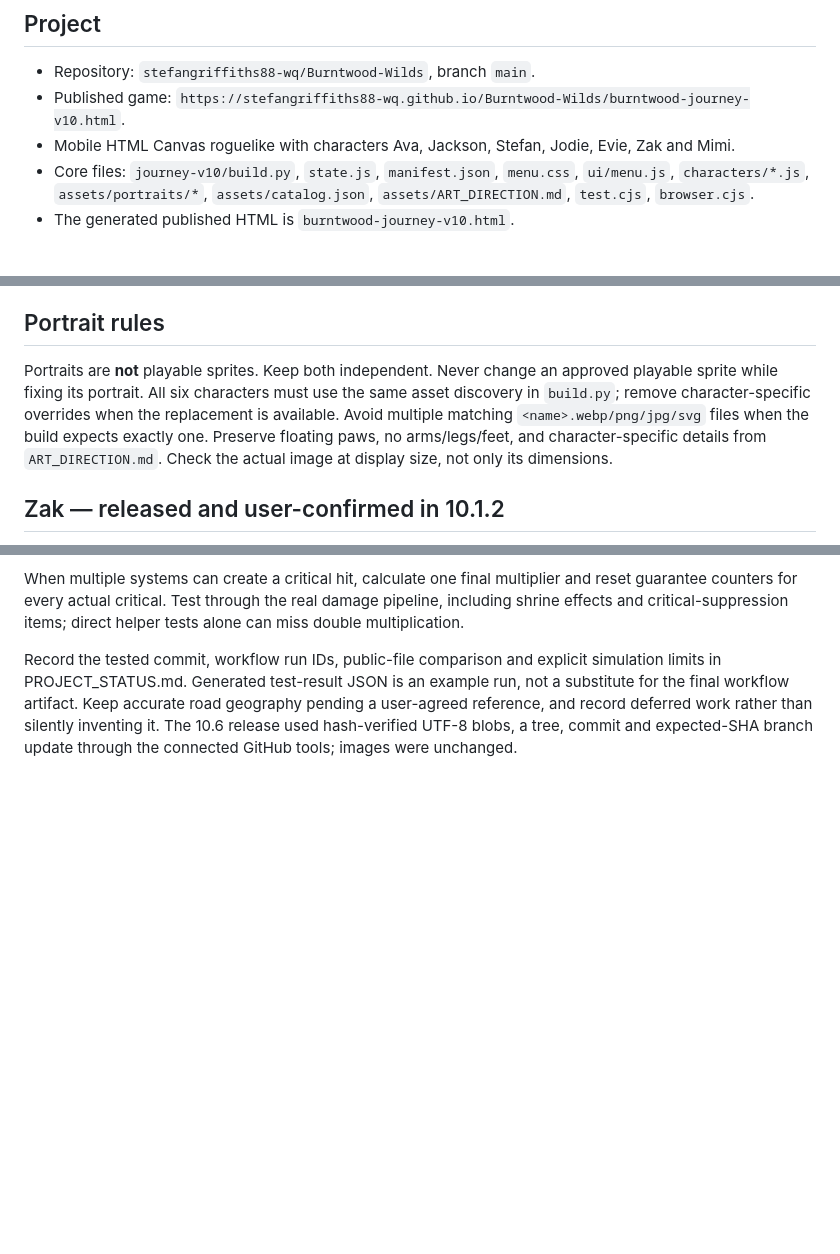
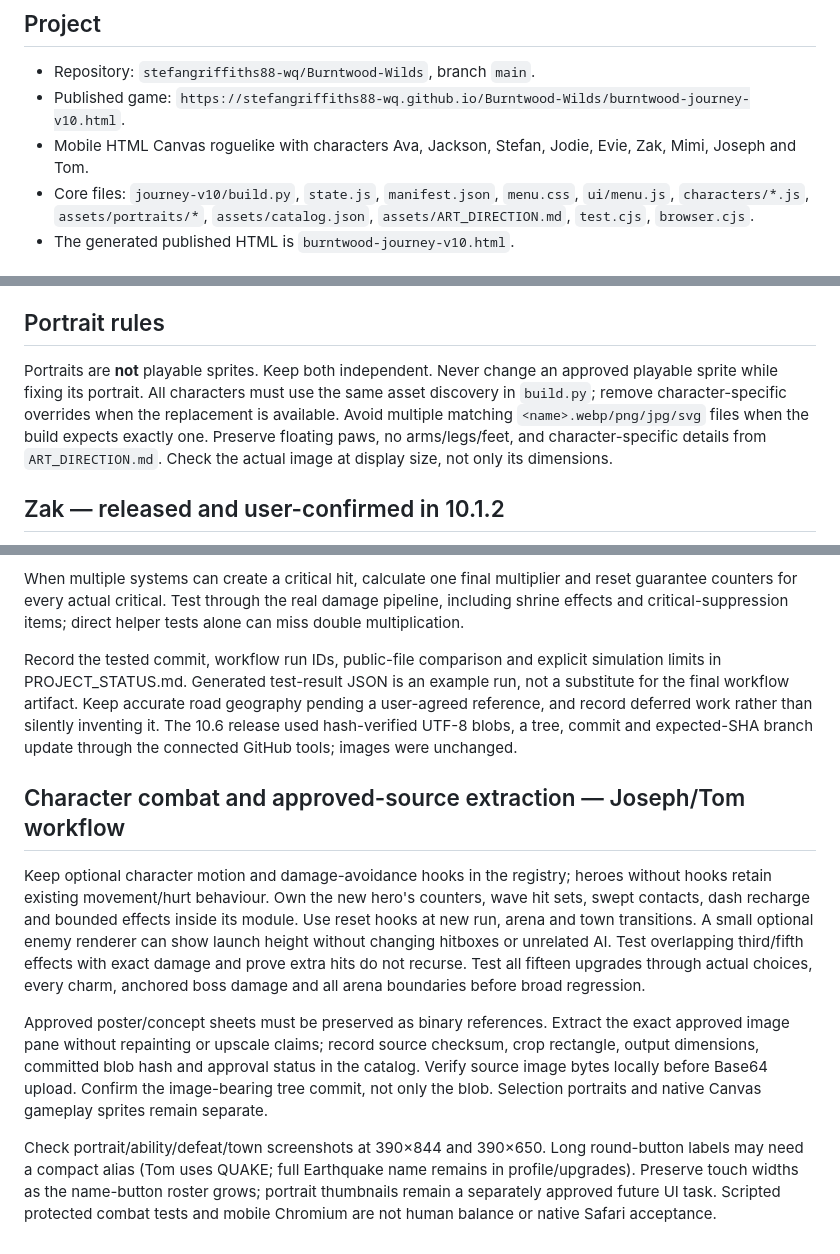
Before and after one commit to stefangriffiths88-wq/Burntwood-Wilds, a Markdown page: DEVELOPMENT_GUIDE.md, 3 parts joined by grey strips. Drawn GitHub-style; blank space fills up the shorter version.

```diff
--- a/DEVELOPMENT_GUIDE.md
+++ b/DEVELOPMENT_GUIDE.md
@@ -5,7 +5,7 @@ This file is the permanent handover for future ChatGPT development sessions. Rea
 ## Project
 - Repository: `stefangriffiths88-wq/Burntwood-Wilds`, branch `main`.
 - Published game: `https://stefangriffiths88-wq.github.io/Burntwood-Wilds/burntwood-journey-v10.html`.
-- Mobile HTML Canvas roguelike with characters Ava, Jackson, Stefan, Jodie, Evie, Zak and Mimi.
+- Mobile HTML Canvas roguelike with characters Ava, Jackson, Stefan, Jodie, Evie, Zak, Mimi, Joseph and Tom.
 - Core files: `journey-v10/build.py`, `state.js`, `manifest.json`, `menu.css`, `ui/menu.js`, `characters/*.js`, `assets/portraits/*`, `assets/catalog.json`, `assets/ART_DIRECTION.md`, `test.cjs`, `browser.cjs`.
 - The generated published HTML is `burntwood-journey-v10.html`.
 
@@ -29,7 +29,7 @@ Other character portraits were extracted from `burntwood-rewards-v9.html` by `jo
 For future art: obtain the approved full-size image, verify dimensions and exact character identity, upload it to `journey-v10/assets/portraits/<name>.webp`, confirm the GitHub tree reports realistic image byte size, update `catalog.json`, verify `build.py` references it, rebuild and check screenshot output.
 
 ## Portrait rules
-Portraits are **not** playable sprites. Keep both independent. Never change an approved playable sprite while fixing its portrait. All six characters must use the same asset discovery in `build.py`; remove character-specific overrides when the replacement is available. Avoid multiple matching `<name>.webp/png/jpg/svg` files when the build expects exactly one. Preserve floating paws, no arms/legs/feet, and character-specific details from `ART_DIRECTION.md`. Check the actual image at display size, not only its dimensions.
+Portraits are **not** playable sprites. Keep both independent. Never change an approved playable sprite while fixing its portrait. All characters must use the same asset discovery in `build.py`; remove character-specific overrides when the replacement is available. Avoid multiple matching `<name>.webp/png/jpg/svg` files when the build expects exactly one. Preserve floating paws, no arms/legs/feet, and character-specific details from `ART_DIRECTION.md`. Check the actual image at display size, not only its dimensions.
 
 ## Zak — released and user-confirmed in 10.1.2
 - Approved full-resolution portrait: `journey-v10/assets/portraits/zak.webp`, 1024×1536, 249,644 bytes; exact Git blob `9ddf170497d78b5160a375f8b5d6041cff2d91fb`.
@@ -172,3 +172,10 @@ Verify the exact final branch head after fixes, not an earlier successful run. I
 When multiple systems can create a critical hit, calculate one final multiplier and reset guarantee counters for every actual critical. Test through the real damage pipeline, including shrine effects and critical-suppression items; direct helper tests alone can miss double multiplication.
 
 Record the tested commit, workflow run IDs, public-file comparison and explicit simulation limits in PROJECT_STATUS.md. Generated test-result JSON is an example run, not a substitute for the final workflow artifact. Keep accurate road geography pending a user-agreed reference, and record deferred work rather than silently inventing it. The 10.6 release used hash-verified UTF-8 blobs, a tree, commit and expected-SHA branch update through the connected GitHub tools; images were unchanged.
+
+## Character combat and approved-source extraction — Joseph/Tom workflow
+Keep optional character motion and damage-avoidance hooks in the registry; heroes without hooks retain existing movement/hurt behaviour. Own the new hero's counters, wave hit sets, swept contacts, dash recharge and bounded effects inside its module. Use reset hooks at new run, arena and town transitions. A small optional enemy renderer can show launch height without changing hitboxes or unrelated AI. Test overlapping third/fifth effects with exact damage and prove extra hits do not recurse. Test all fifteen upgrades through actual choices, every charm, anchored boss damage and all arena boundaries before broad regression.
+
+Approved poster/concept sheets must be preserved as binary references. Extract the exact approved image pane without repainting or upscale claims; record source checksum, crop rectangle, output dimensions, committed blob hash and approval status in the catalog. Verify source image bytes locally before Base64 upload. Confirm the image-bearing tree commit, not only the blob. Selection portraits and native Canvas gameplay sprites remain separate.
+
+Check portrait/ability/defeat/town screenshots at 390×844 and 390×650. Long round-button labels may need a compact alias (Tom uses QUAKE; full Earthquake name remains in profile/upgrades). Preserve touch widths as the name-button roster grows; portrait thumbnails remain a separately approved future UI task. Scripted protected combat tests and mobile Chromium are not human balance or native Safari acceptance.
```
Also changed, not shown: other parts of DEVELOPMENT_GUIDE.md (+1 -1 lines), PROJECT_STATUS.md (+48 -5 lines).
